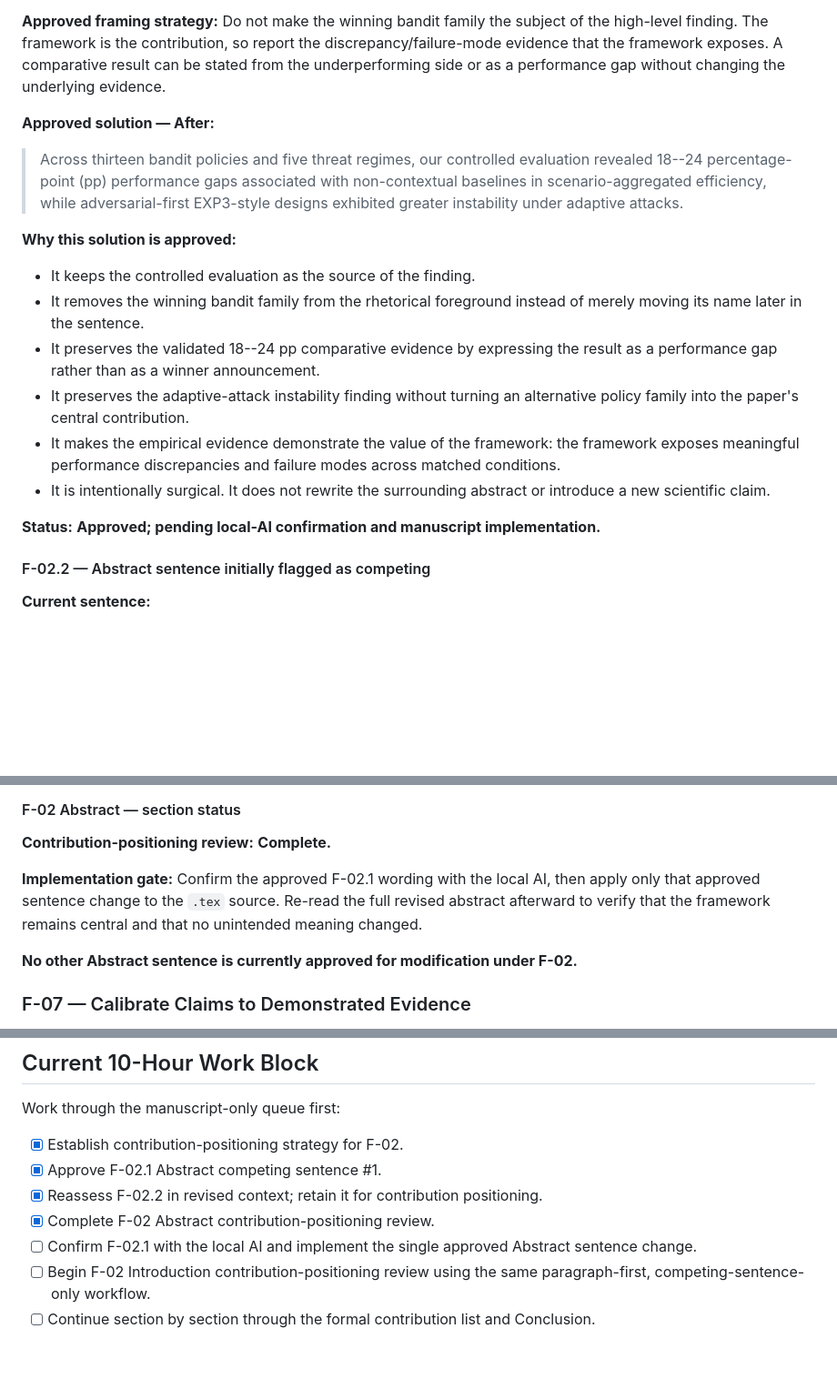
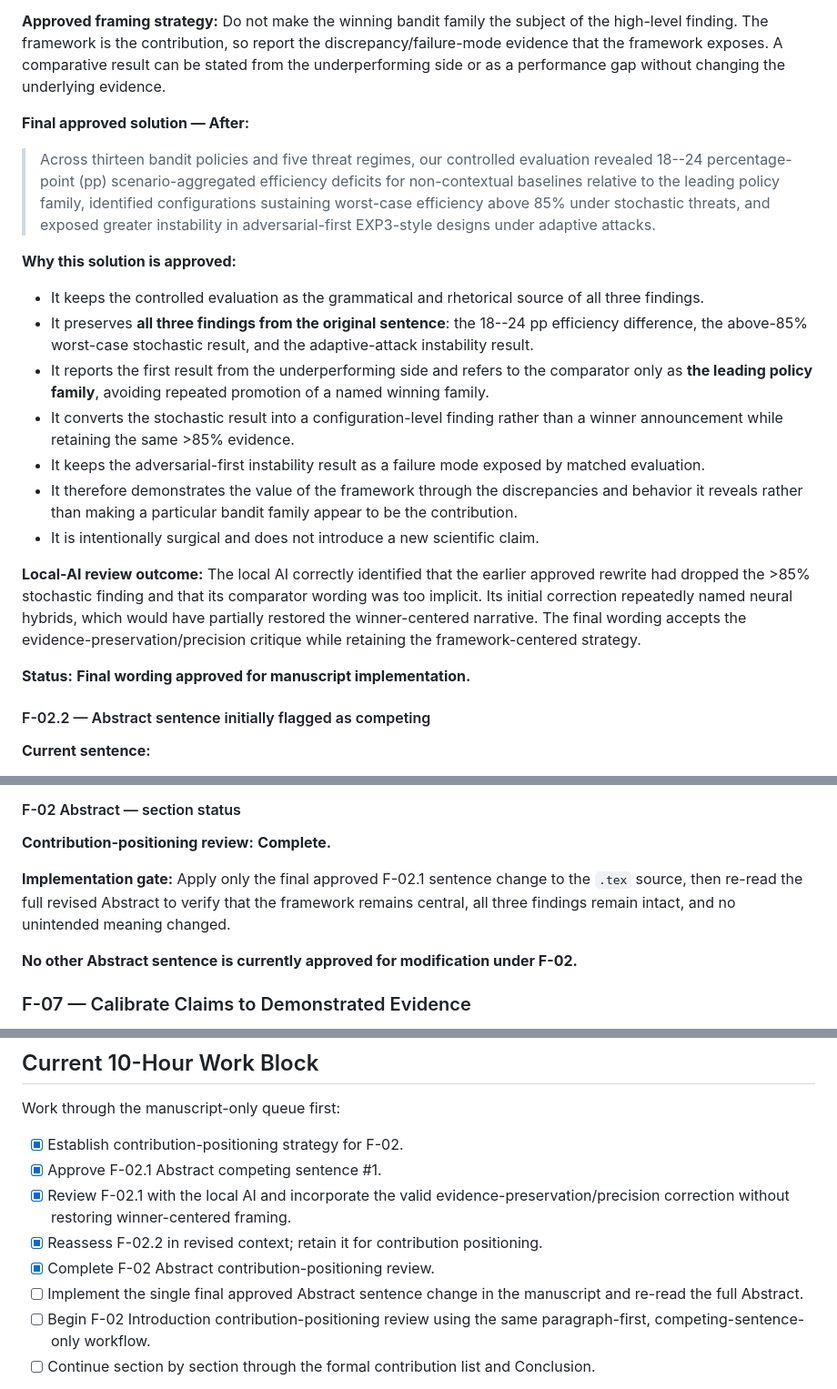
Before and after one commit to pzg8794/QuantumFaultTolerant, a Markdown page: updates/FEEDBACK_TASKS.md, 3 parts joined by grey strips. Shown at 91% size. Rendered like a GitHub page; blank space fills up the shorter version.

Commit message:
Finalize F-02 abstract wording after local AI review

```diff
--- a/updates/FEEDBACK_TASKS.md
+++ b/updates/FEEDBACK_TASKS.md
@@ -84,20 +84,23 @@ The queue is complexity-based. **Anything requiring code, notebooks, datasets, o
 
 **Approved framing strategy:** Do not make the winning bandit family the subject of the high-level finding. The framework is the contribution, so report the discrepancy/failure-mode evidence that the framework exposes. A comparative result can be stated from the underperforming side or as a performance gap without changing the underlying evidence.
 
-**Approved solution — After:**
+**Final approved solution — After:**
 
-> Across thirteen bandit policies and five threat regimes, our controlled evaluation revealed 18--24 percentage-point (pp) performance gaps associated with non-contextual baselines in scenario-aggregated efficiency, while adversarial-first EXP3-style designs exhibited greater instability under adaptive attacks.
+> Across thirteen bandit policies and five threat regimes, our controlled evaluation revealed 18--24 percentage-point (pp) scenario-aggregated efficiency deficits for non-contextual baselines relative to the leading policy family, identified configurations sustaining worst-case efficiency above 85\% under stochastic threats, and exposed greater instability in adversarial-first EXP3-style designs under adaptive attacks.
 
 **Why this solution is approved:**
 
-- It keeps the controlled evaluation as the source of the finding.
-- It removes the winning bandit family from the rhetorical foreground instead of merely moving its name later in the sentence.
-- It preserves the validated 18--24 pp comparative evidence by expressing the result as a performance gap rather than as a winner announcement.
-- It preserves the adaptive-attack instability finding without turning an alternative policy family into the paper's central contribution.
-- It makes the empirical evidence demonstrate the value of the framework: the framework exposes meaningful performance discrepancies and failure modes across matched conditions.
-- It is intentionally surgical. It does not rewrite the surrounding abstract or introduce a new scientific claim.
+- It keeps the controlled evaluation as the grammatical and rhetorical source of all three findings.
+- It preserves **all three findings from the original sentence**: the 18--24 pp efficiency difference, the above-85\% worst-case stochastic result, and the adaptive-attack instability result.
+- It reports the first result from the underperforming side and refers to the comparator only as **the leading policy family**, avoiding repeated promotion of a named winning family.
+- It converts the stochastic result into a configuration-level finding rather than a winner announcement while retaining the same >85\% evidence.
+- It keeps the adversarial-first instability result as a failure mode exposed by matched evaluation.
+- It therefore demonstrates the value of the framework through the discrepancies and behavior it reveals rather than making a particular bandit family appear to be the contribution.
+- It is intentionally surgical and does not introduce a new scientific claim.
 
-**Status:** **Approved; pending local-AI confirmation and manuscript implementation.**
+**Local-AI review outcome:** The local AI correctly identified that the earlier approved rewrite had dropped the >85\% stochastic finding and that its comparator wording was too implicit. Its initial correction repeatedly named neural hybrids, which would have partially restored the winner-centered narrative. The final wording accepts the evidence-preservation/precision critique while retaining the framework-centered strategy.
+
+**Status:** **Final wording approved for manuscript implementation.**
 
 #### F-02.2 — Abstract sentence initially flagged as competing
 
@@ -121,7 +124,7 @@ The queue is complexity-based. **Anything requiring code, notebooks, datasets, o
 
 **Contribution-positioning review:** **Complete.**
 
-**Implementation gate:** Confirm the approved F-02.1 wording with the local AI, then apply only that approved sentence change to the `.tex` source. Re-read the full revised abstract afterward to verify that the framework remains central and that no unintended meaning changed.
+**Implementation gate:** Apply only the final approved F-02.1 sentence change to the `.tex` source, then re-read the full revised Abstract to verify that the framework remains central, all three findings remain intact, and no unintended meaning changed.
 
 **No other Abstract sentence is currently approved for modification under F-02.**
 
@@ -209,9 +212,10 @@ Work through the manuscript-only queue first:
 
 - [x] Establish contribution-positioning strategy for F-02.
 - [x] Approve F-02.1 Abstract competing sentence #1.
+- [x] Review F-02.1 with the local AI and incorporate the valid evidence-preservation/precision correction without restoring winner-centered framing.
 - [x] Reassess F-02.2 in revised context; retain it for contribution positioning.
 - [x] Complete F-02 Abstract contribution-positioning review.
-- [ ] Confirm F-02.1 with the local AI and implement the single approved Abstract sentence change.
+- [ ] Implement the single final approved Abstract sentence change in the manuscript and re-read the full Abstract.
 - [ ] Begin F-02 Introduction contribution-positioning review using the same paragraph-first, competing-sentence-only workflow.
 - [ ] Continue section by section through the formal contribution list and Conclusion.
 
```
